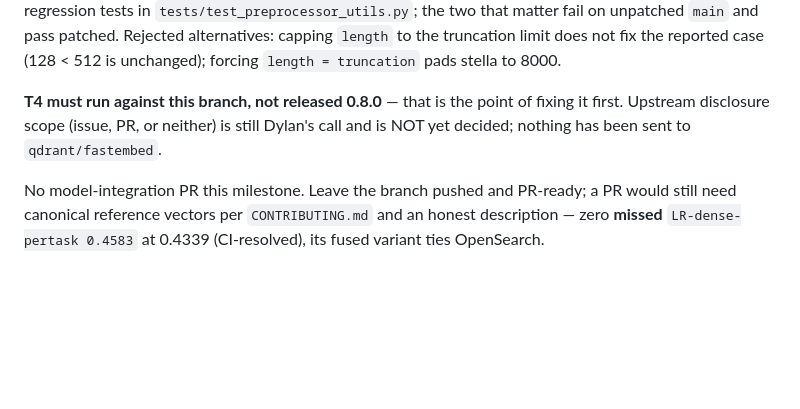
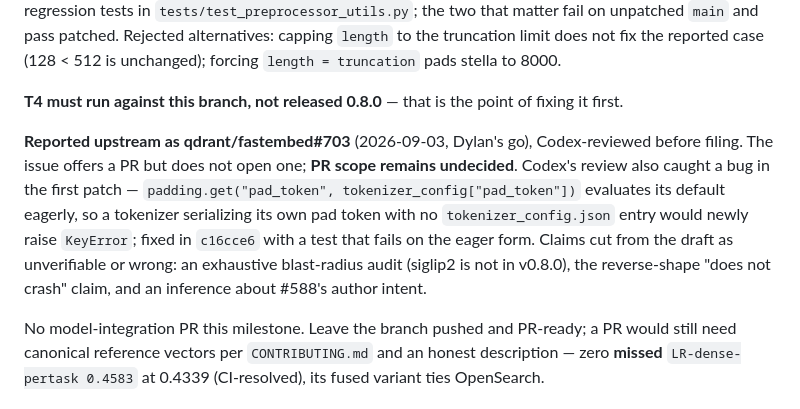
Before and after one commit to Dylancouzon/asymmetric-dual-encoders, a Markdown page: m11/PLANNING.md, the part around the change. Rendered like a GitHub page; blank space fills up the shorter version.

Commit message:
m11a: fastembed padding regression reported as qdrant/fastembed#703
Codex-reviewed before filing; the review also caught an eager-default KeyError in the
first patch (fixed in c16cce6 with a failing-first test). Overreaching claims cut from
the draft. PR scope still undecided.

Co-Authored-By: Claude Opus 5 (1M context) <noreply@anthropic.com>

```diff
--- a/m11/PLANNING.md
+++ b/m11/PLANNING.md
@@ -194,8 +194,15 @@ Three regression tests in `tests/test_preprocessor_utils.py`; the two that matte
 fix the reported case (128 < 512 is unchanged); forcing `length = truncation` pads stella to 8000.
 
 **T4 must run against this branch, not released 0.8.0** — that is the point of fixing it first.
-Upstream disclosure scope (issue, PR, or neither) is still Dylan's call and is NOT yet decided;
-nothing has been sent to `qdrant/fastembed`.
+
+**Reported upstream as qdrant/fastembed#703** (2026-09-03, Dylan's go), Codex-reviewed before
+filing. The issue offers a PR but does not open one; **PR scope remains undecided**. Codex's review
+also caught a bug in the first patch — `padding.get("pad_token", tokenizer_config["pad_token"])`
+evaluates its default eagerly, so a tokenizer serializing its own pad token with no
+`tokenizer_config.json` entry would newly raise `KeyError`; fixed in `c16cce6` with a test that
+fails on the eager form. Claims cut from the draft as unverifiable or wrong: an exhaustive
+blast-radius audit (siglip2 is not in v0.8.0), the reverse-shape "does not crash" claim, and an
+inference about #588's author intent.
 
 No model-integration PR this milestone. Leave the branch pushed and PR-ready; a PR would still need
 canonical reference vectors per `CONTRIBUTING.md` and an honest description — zero **missed**
```
Also changed, not shown: m11/STATUS.md (+1 -1 lines).
